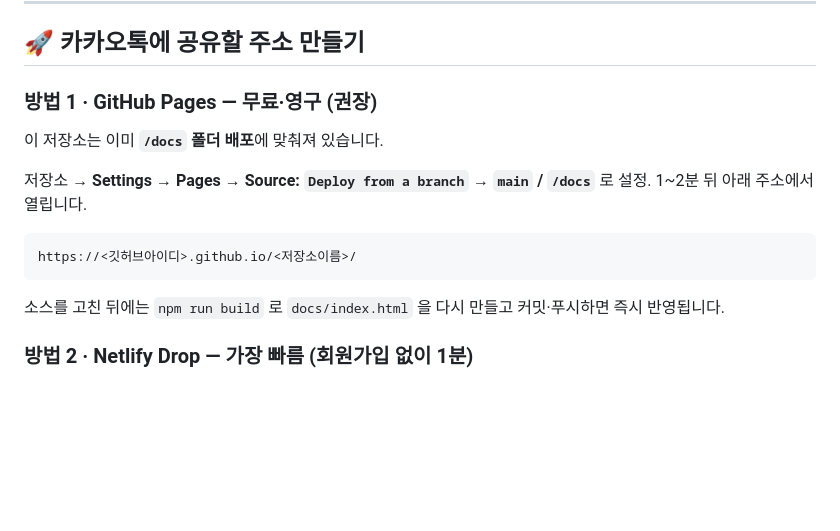
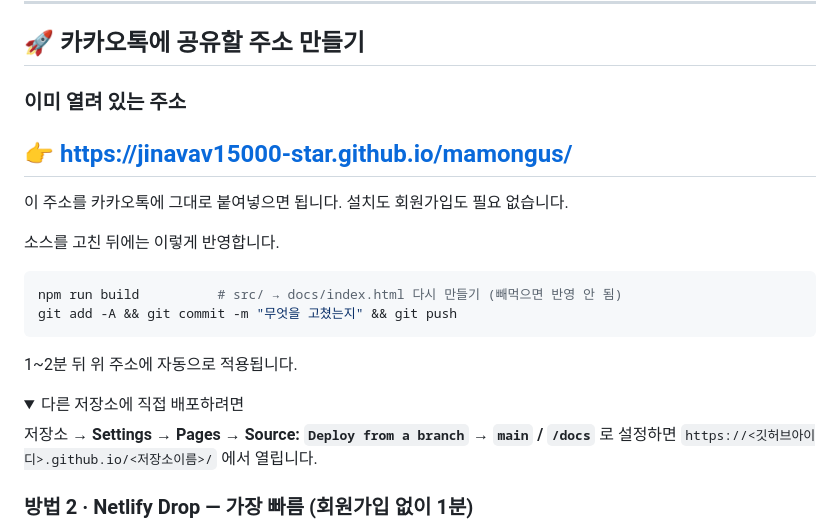
Before and after one commit to jinavav15000-star/mamongus, a Markdown page: README.md, the part around the change. GitHub-like rendering; folded sections open; blank space fills up the shorter version.

Commit message:
GitHub Pages 배포 — 주소 확정
https://jinavav15000-star.github.io/mamongus/

- 저장소 jinavav15000-star/mamongus (public), main 브랜치 /docs 폴더
- 지금까지 docs/ 파일을 수동 업로드해 왔는데, 이제 push 하면 1~2분 뒤 자동 반영
- README·HANDOFF 에 주소와 반영 절차 기록.
  build.mjs 를 빼먹으면 src/ 만 올라가고 실제 게임은 그대로라는 점을 적어 뒀다

배포본 확인
- 외부 요청 0건 (PeerJS·폰트·이미지 전부 인라인)
- 실제 접속 → 방 생성 → 봇 4명 → 게임 시작까지 통과, 콘솔 오류 없음

Co-Authored-By: Claude Opus 4.8 <noreply@anthropic.com>

````diff
--- a/README.md
+++ b/README.md
@@ -22,18 +22,26 @@ docs/og.jpg          ← 카카오톡 링크 미리보기 이미지
 
 ## 🚀 카카오톡에 공유할 주소 만들기
 
-### 방법 1 · GitHub Pages — 무료·영구 (권장)
+### 이미 열려 있는 주소
 
-이 저장소는 이미 **`/docs` 폴더 배포**에 맞춰져 있습니다.
+## 👉 <https://jinavav15000-star.github.io/mamongus/>
 
-저장소 → **Settings → Pages → Source: `Deploy from a branch` → `main` / `/docs`** 로 설정.
-1~2분 뒤 아래 주소에서 열립니다.
+이 주소를 카카오톡에 그대로 붙여넣으면 됩니다. 설치도 회원가입도 필요 없습니다.
 
-```
-https://<깃허브아이디>.github.io/<저장소이름>/
+소스를 고친 뒤에는 이렇게 반영합니다.
+
+```bash
+npm run build          # src/ → docs/index.html 다시 만들기 (빼먹으면 반영 안 됨)
+git add -A && git commit -m "무엇을 고쳤는지" && git push
 ```
 
-소스를 고친 뒤에는 `npm run build` 로 `docs/index.html` 을 다시 만들고 커밋·푸시하면 즉시 반영됩니다.
+1~2분 뒤 위 주소에 자동으로 적용됩니다.
+
+<details><summary>다른 저장소에 직접 배포하려면</summary>
+
+저장소 → **Settings → Pages → Source: `Deploy from a branch` → `main` / `/docs`** 로 설정하면
+`https://<깃허브아이디>.github.io/<저장소이름>/` 에서 열립니다.
+</details>
 
 ### 방법 2 · Netlify Drop — 가장 빠름 (회원가입 없이 1분)
 
````
Also changed, not shown: HANDOFF.md (+9 -2 lines).
